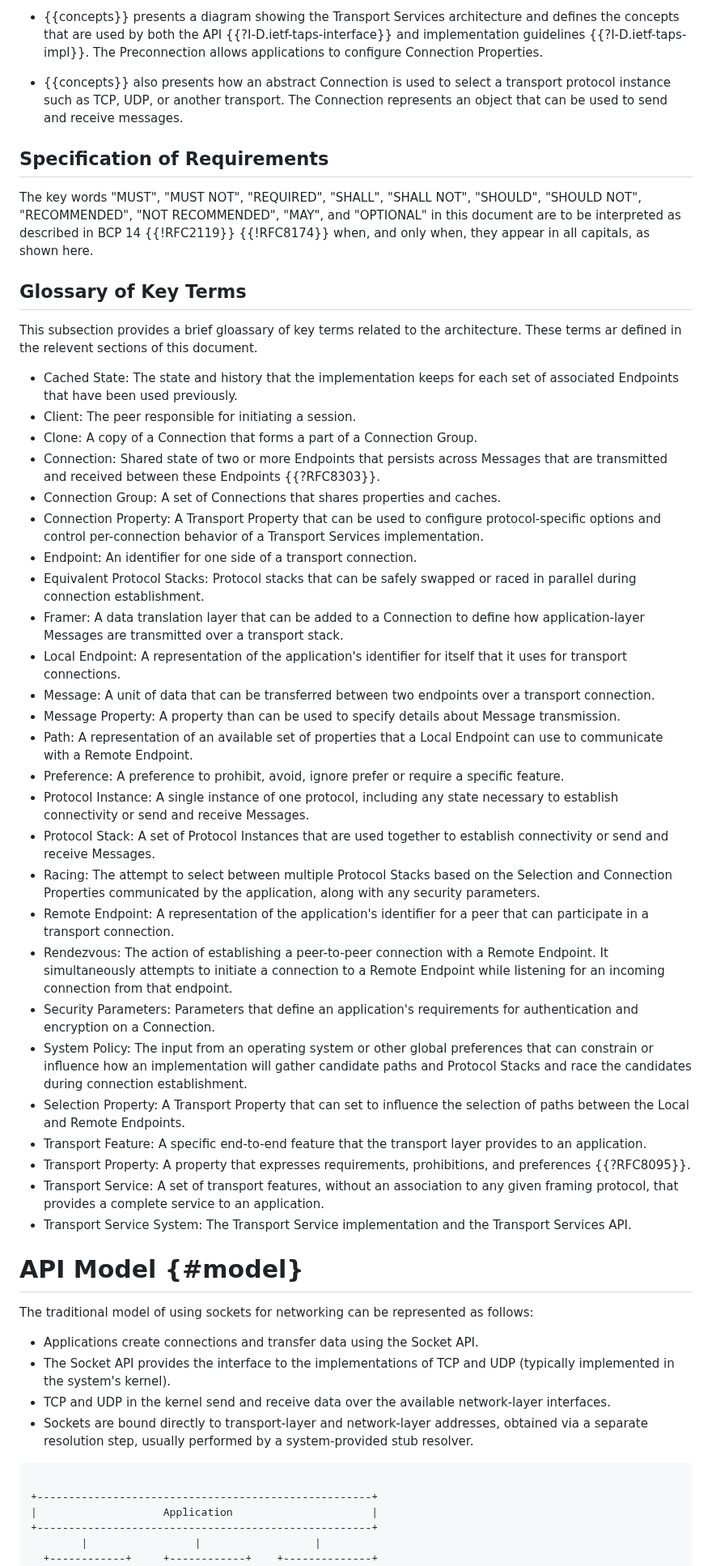
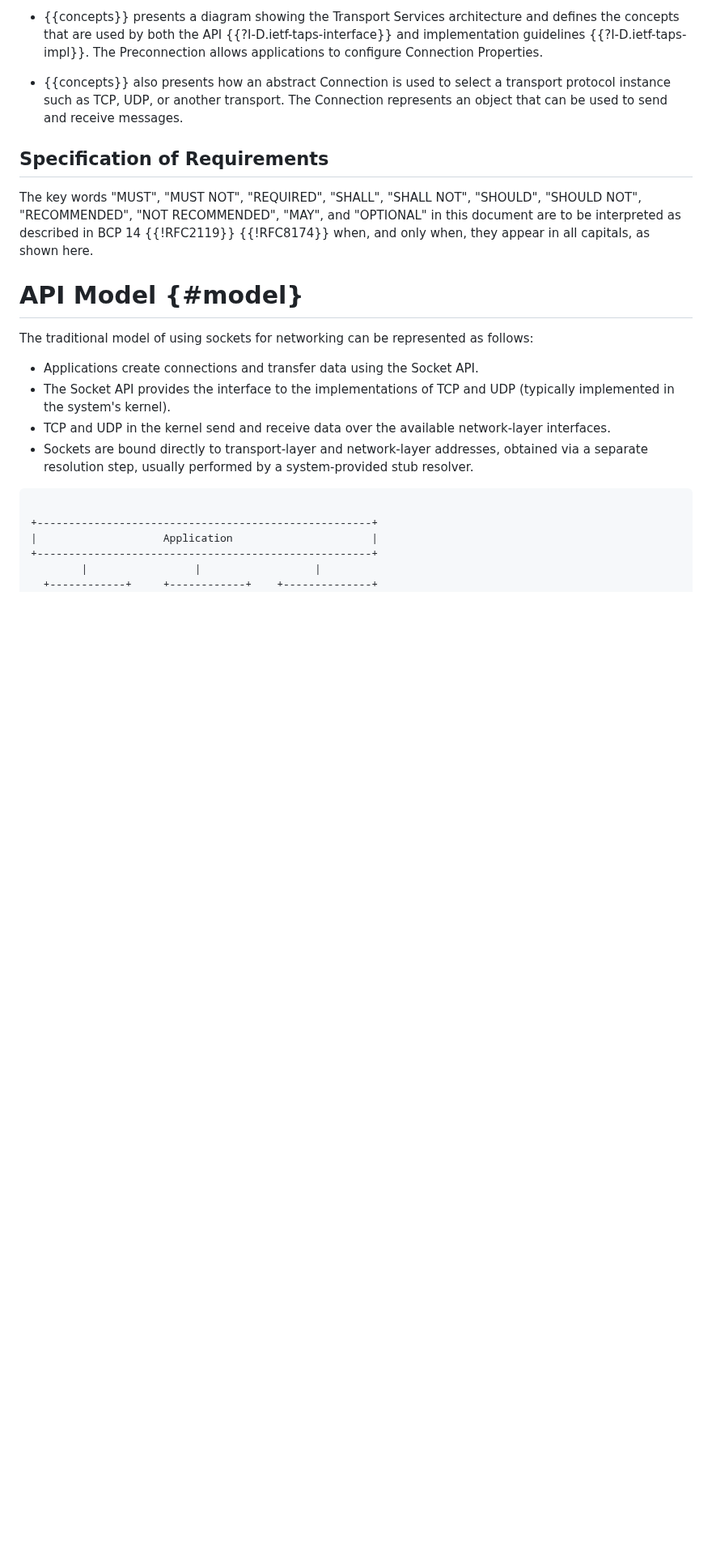
Before and after one commit to ietf-tapswg/api-drafts, a Markdown page: draft-ietf-taps-arch.md, the part around the change. Shown at 81% size. GitHub-like rendering; blank space fills up the shorter version.

Commit message:
Removing the glossary from this PR

```diff
--- a/draft-ietf-taps-arch.md
+++ b/draft-ietf-taps-arch.md
@@ -107,37 +107,6 @@ The key words "MUST", "MUST NOT", "REQUIRED", "SHALL", "SHALL NOT",
 "OPTIONAL" in this document are to be interpreted as described in BCP 14
 {{!RFC2119}} {{!RFC8174}} when, and only when,
 they appear in all capitals, as shown here.
-
-## Glossary of Key Terms
-
-This subsection provides a brief gloassary of key terms related to the architecture. These terms ar defined in the relevent sections of this document.
-
-- Cached State: The state and history that the implementation keeps for each set of associated Endpoints that have been used previously.
-- Client: The peer responsible for initiating a session.
-- Clone: A copy of a Connection that forms a part of a Connection Group.
-- Connection: Shared state of two or more Endpoints that persists across Messages that are transmitted and received between these Endpoints {{?RFC8303}}.
-- Connection Group: A set of Connections that shares properties and caches.
-- Connection Property: A Transport Property that can be used to configure protocol-specific options and control per-connection behavior of a Transport Services implementation.
-- Endpoint: An identifier for one side of a transport connection.
-- Equivalent Protocol Stacks: Protocol stacks that can be safely swapped or raced in parallel during connection establishment.
-- Framer: A data translation layer that can be added to a Connection to define how application-layer Messages are transmitted over a transport stack.
-- Local Endpoint: A representation of the application's identifier for itself that it uses for transport connections.
-- Message:  A unit of data that can be transferred between two endpoints over a transport connection.
-- Message Property: A property than can be used to specify details about Message transmission.
-- Path: A representation of an available set of properties that a Local Endpoint can use to communicate with a Remote Endpoint.
-- Preference: A preference to prohibit, avoid, ignore prefer or require a specific feature.
-- Protocol Instance: A single instance of one protocol, including any state necessary to establish connectivity or send and receive Messages.
-- Protocol Stack: A set of Protocol Instances that are used together to establish connectivity or send and receive Messages.
-- Racing: The attempt to select between multiple Protocol Stacks based on the Selection and Connection Properties communicated by the application, along with any security parameters.
-- Remote Endpoint: A representation of the application's identifier for a peer that can participate in a transport connection.
-- Rendezvous: The action of establishing a peer-to-peer connection with a Remote Endpoint. It simultaneously attempts to initiate a connection to a Remote Endpoint while listening for an incoming connection from that endpoint.
-- Security Parameters: Parameters that define an application's requirements for authentication and encryption on a Connection.
-- System Policy: The input from an operating system or other global preferences that can constrain or influence how an implementation will gather candidate paths and Protocol Stacks and race the candidates during connection establishment.
-- Selection Property: A Transport Property that can set to influence the selection of paths between the Local and Remote Endpoints.
-- Transport Feature:  A specific end-to-end feature that the transport layer provides to an application.
-- Transport Property: A property that expresses requirements, prohibitions, and preferences {{?RFC8095}}.
-- Transport Service:  A set of transport features, without an association to any given framing protocol, that provides a complete service to an application.
-- Transport Service System: The Transport Service implementation and the Transport Services API.
 
 # API Model {#model}
 
```
